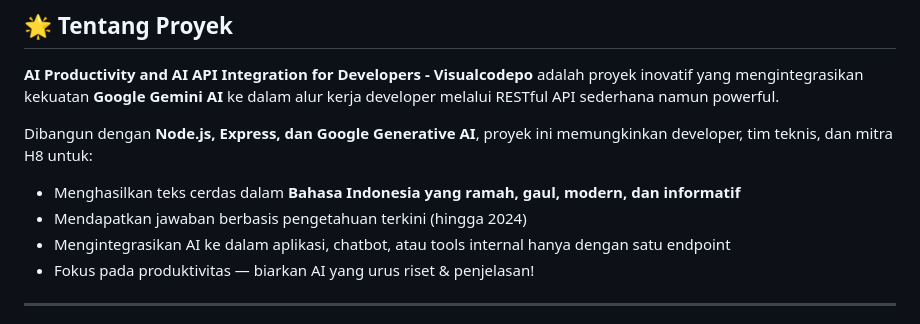
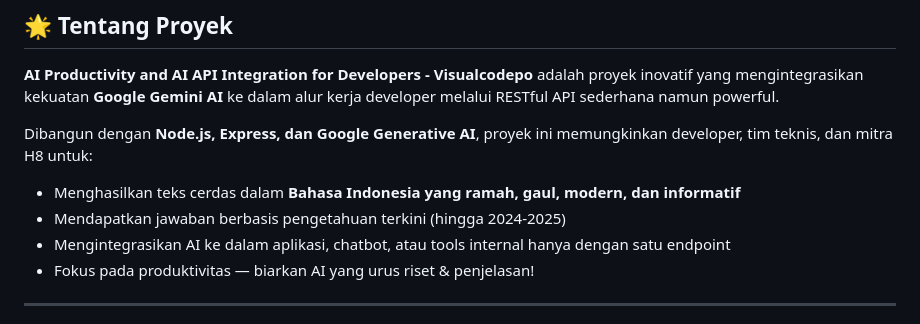
Before and after one commit to Dikrey/gemini-chatbot, a Markdown page: README.md, the part around the change. Drawn GitHub-style.

```diff
--- a/README.md
+++ b/README.md
@@ -11,7 +11,7 @@
 
 Dibangun dengan **Node.js, Express, dan Google Generative AI**, proyek ini memungkinkan developer, tim teknis, dan mitra H8 untuk:
 - Menghasilkan teks cerdas dalam **Bahasa Indonesia yang ramah, gaul, modern, dan informatif**
-- Mendapatkan jawaban berbasis pengetahuan terkini (hingga 2024)
+- Mendapatkan jawaban berbasis pengetahuan terkini (hingga 2024-2025)
 - Mengintegrasikan AI ke dalam aplikasi, chatbot, atau tools internal hanya dengan satu endpoint
 - Fokus pada produktivitas — biarkan AI yang urus riset & penjelasan!
 
```
